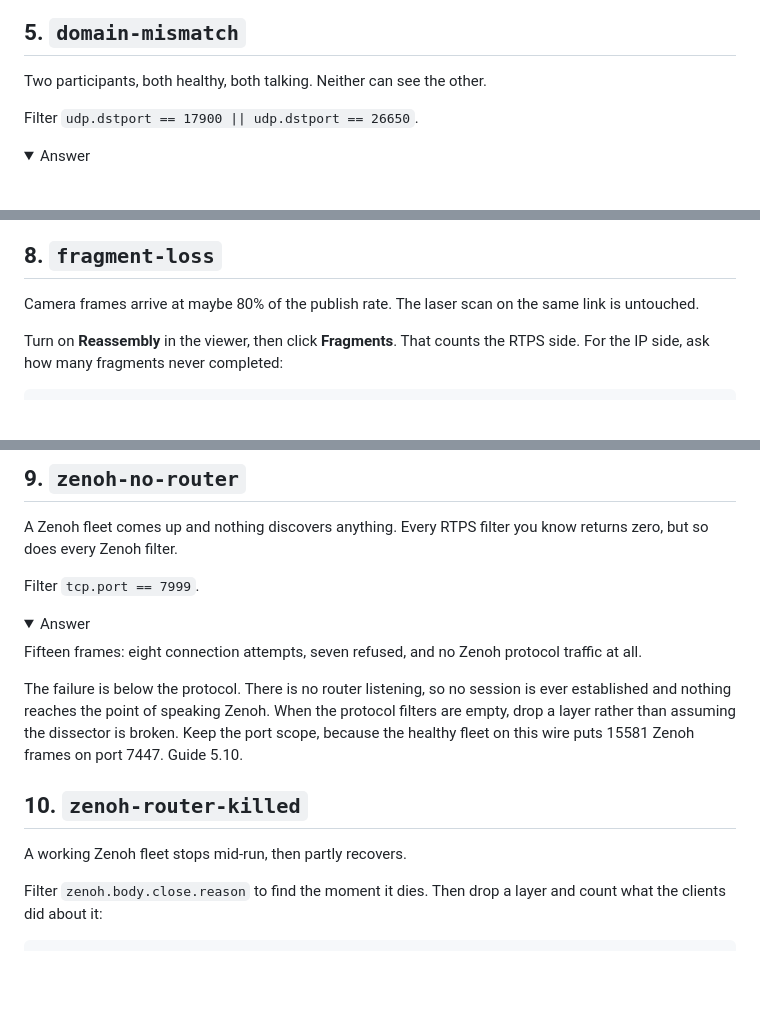
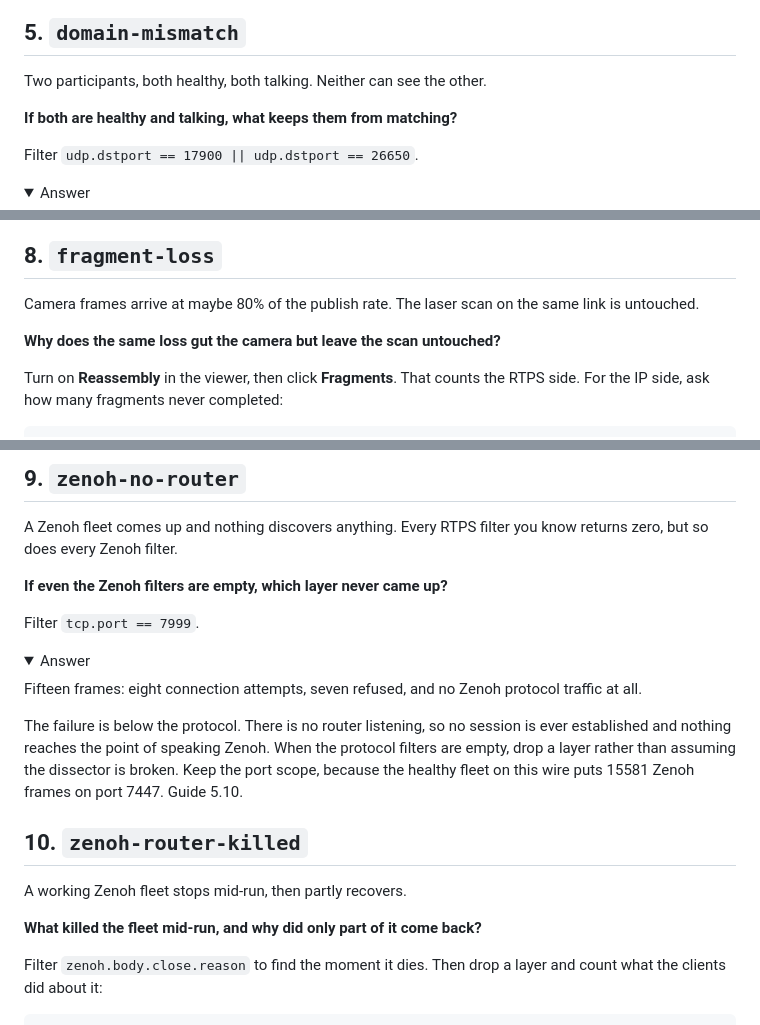
Before and after one commit to clearpathrobotics/roscon2026-mastering-the-jazzy-rmw, a Markdown page: lab2-on-the-wire/exercises/4_puzzles.md, 3 parts joined by grey strips. GitHub-like rendering; folded sections open; blank space fills up the shorter version.

```diff
--- a/lab2-on-the-wire/exercises/4_puzzles.md
+++ b/lab2-on-the-wire/exercises/4_puzzles.md
@@ -111,6 +119,8 @@ why this failure follows people into production. Guide 5.3.
 
 Two participants, both healthy, both talking. Neither can see the other.
 
+**If both are healthy and talking, what keeps them from matching?**
+
 Filter `udp.dstport == 17900 || udp.dstport == 26650`.
 
 <details style="border: 2px solid #333; padding: 5px">
@@ -178,6 +192,8 @@ constrained network rather than an obvious win. Guide 5.8.
 Camera frames arrive at maybe 80% of the publish rate. The laser scan on the same link is
 untouched.
 
+**Why does the same loss gut the camera but leave the scan untouched?**
+
 Turn on **Reassembly** in the viewer, then click **Fragments**. That counts the RTPS side.
 For the IP side, ask how many fragments never completed:
 
@@ -203,6 +219,8 @@ it, which is exactly the contrast you measured live in
 A Zenoh fleet comes up and nothing discovers anything. Every RTPS filter you know returns
 zero, but so does every Zenoh filter.
 
+**If even the Zenoh filters are empty, which layer never came up?**
+
 Filter `tcp.port == 7999`.
 
 <details style="border: 2px solid #333; padding: 5px">
@@ -220,6 +238,8 @@ because the healthy fleet on this wire puts 15581 Zenoh frames on port 7447. Gui
 ## 10. `zenoh-router-killed`
 
 A working Zenoh fleet stops mid-run, then partly recovers.
+
+**What killed the fleet mid-run, and why did only part of it come back?**
 
 Filter `zenoh.body.close.reason` to find the moment it dies. Then drop a layer and count
 what the clients did about it:
```
Also changed, not shown: other parts of lab2-on-the-wire/exercises/4_puzzles.md (+12 -0 lines).
